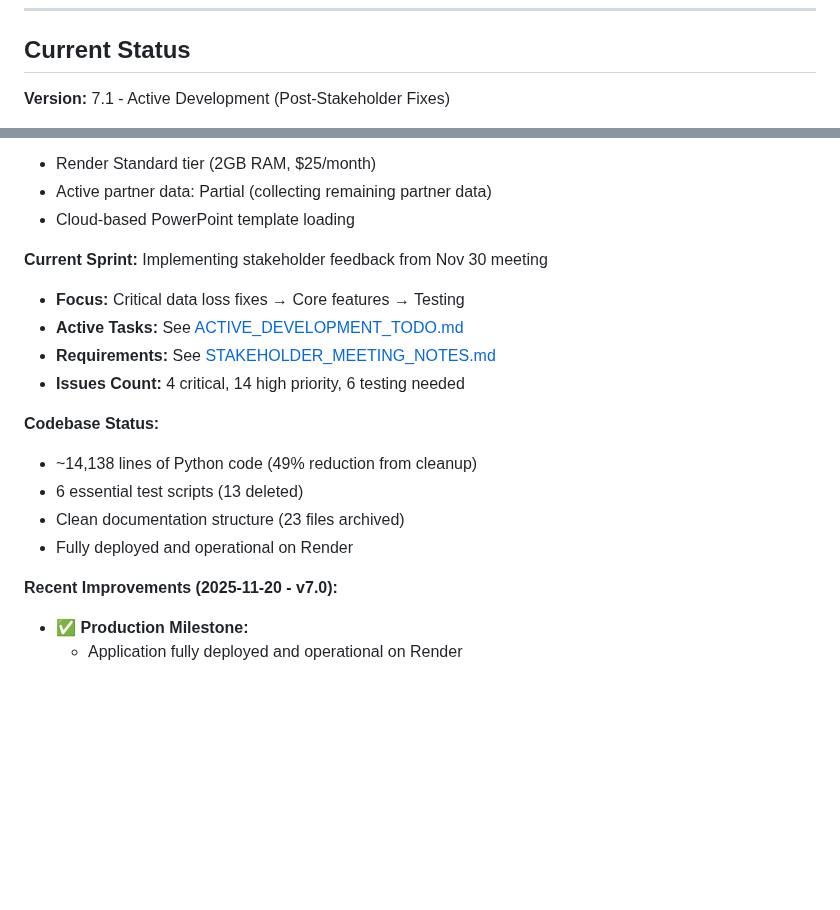
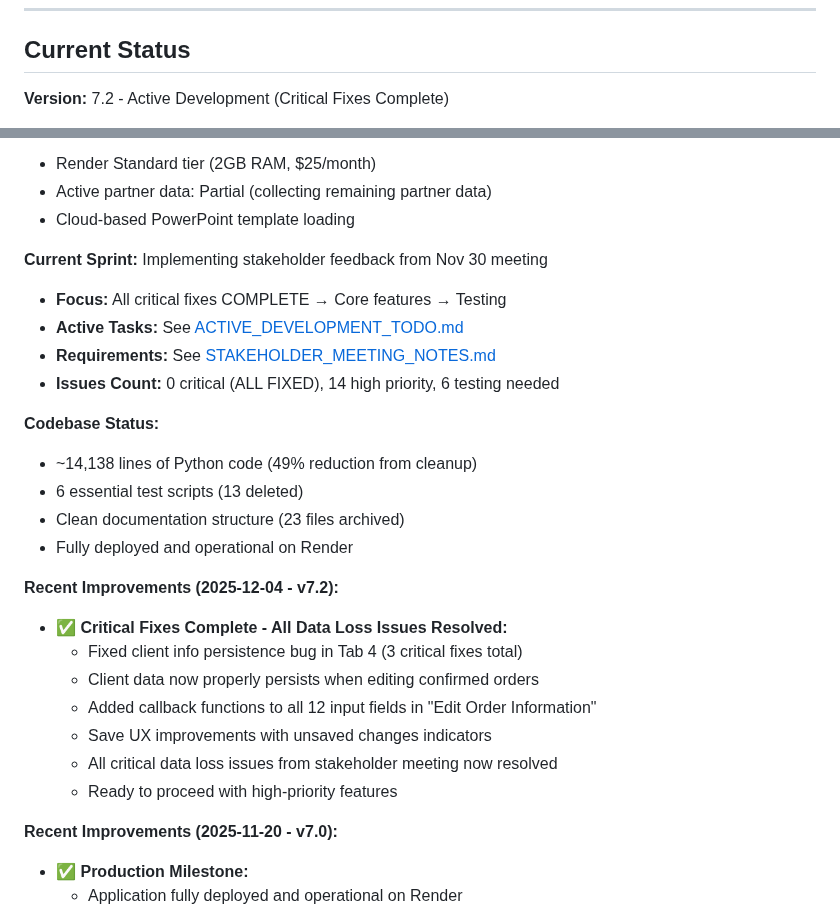
Before and after one commit to njpastrone/pricing-data-solution-pbp, a Markdown page: CLAUDE.md, 2 parts joined by grey strips. Drawn GitHub-style; blank space fills up the shorter version.

```diff
--- a/CLAUDE.md
+++ b/CLAUDE.md
@@ -342,5 +342,5 @@ pricing-data-solution-pbp/
 
 ## Current Status
 
-**Version:** 7.1 - Active Development (Post-Stakeholder Fixes)
+**Version:** 7.2 - Active Development (Critical Fixes Complete)
 
@@ -352,16 +352,25 @@ pricing-data-solution-pbp/
 - Cloud-based PowerPoint template loading
 
 **Current Sprint:** Implementing stakeholder feedback from Nov 30 meeting
-- **Focus:** Critical data loss fixes → Core features → Testing
+- **Focus:** All critical fixes COMPLETE → Core features → Testing
 - **Active Tasks:** See [ACTIVE_DEVELOPMENT_TODO.md](ACTIVE_DEVELOPMENT_TODO.md)
 - **Requirements:** See [STAKEHOLDER_MEETING_NOTES.md](STAKEHOLDER_MEETING_NOTES.md)
-- **Issues Count:** 4 critical, 14 high priority, 6 testing needed
+- **Issues Count:** 0 critical (ALL FIXED), 14 high priority, 6 testing needed
 
 **Codebase Status:**
 - ~14,138 lines of Python code (49% reduction from cleanup)
 - 6 essential test scripts (13 deleted)
 - Clean documentation structure (23 files archived)
 - Fully deployed and operational on Render
+
+**Recent Improvements (2025-12-04 - v7.2):**
+- ✅ **Critical Fixes Complete - All Data Loss Issues Resolved:**
+  - Fixed client info persistence bug in Tab 4 (3 critical fixes total)
+  - Client data now properly persists when editing confirmed orders
+  - Added callback functions to all 12 input fields in "Edit Order Information"
+  - Save UX improvements with unsaved changes indicators
+  - All critical data loss issues from stakeholder meeting now resolved
+  - Ready to proceed with high-priority features
 
 **Recent Improvements (2025-11-20 - v7.0):**
 - ✅ **Production Milestone:**
```
Also changed, not shown: other parts of CLAUDE.md (+1 -1 lines), ACTIVE_DEVELOPMENT_TODO.md (+11 -9 lines).
